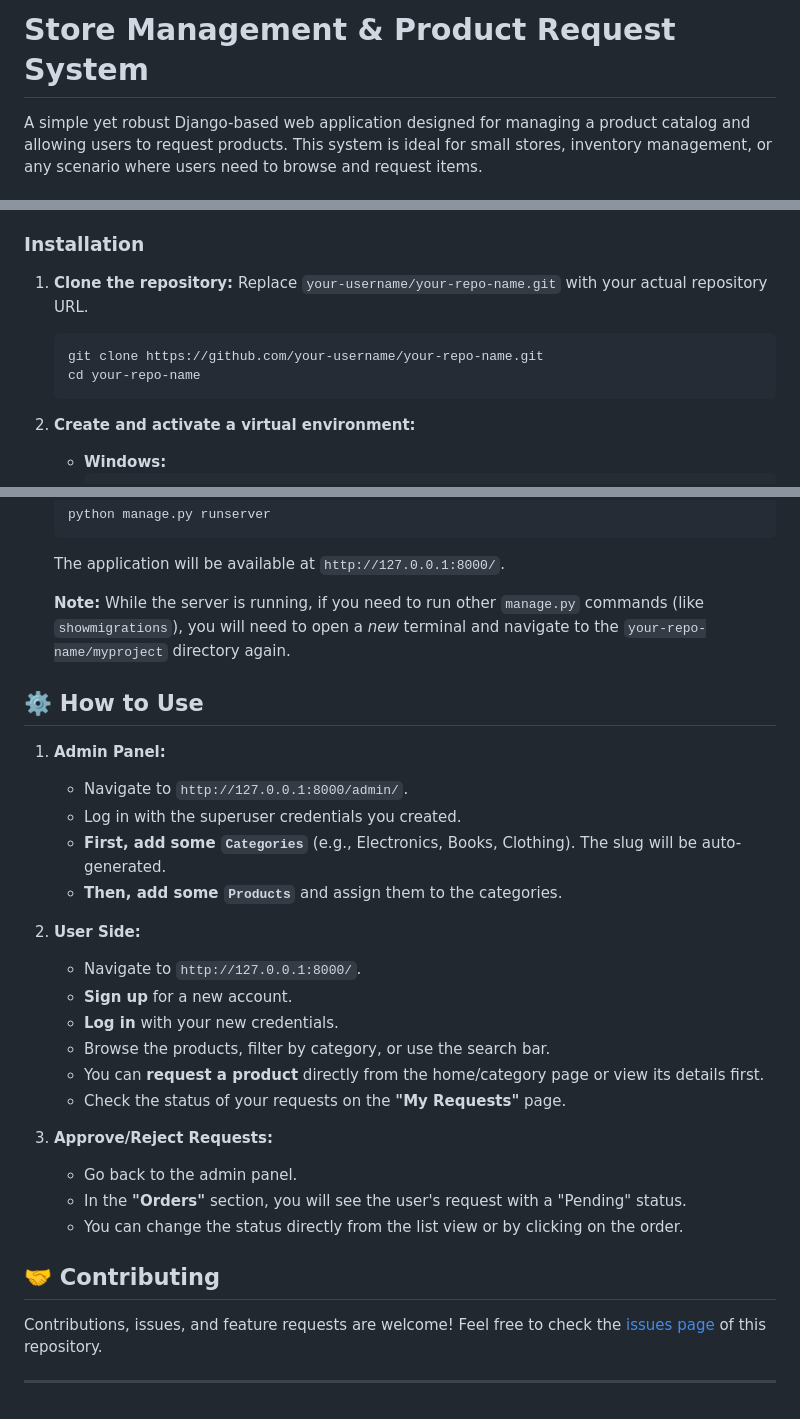
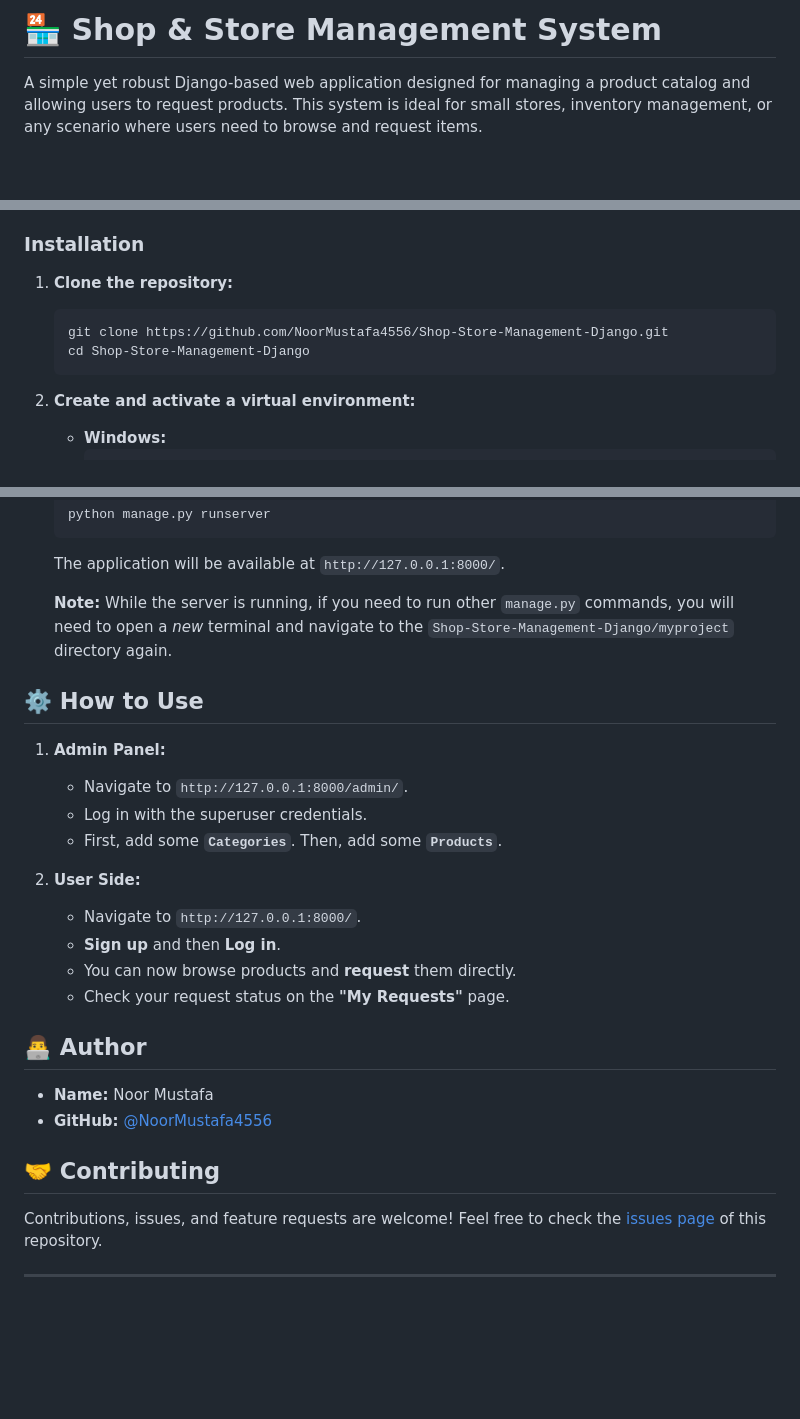
Before and after one commit to NoorMustafa4556/Shop-Store-Management-Django-, a Markdown page: README.md, 3 parts joined by grey strips. GitHub-like rendering; blank space fills up the shorter version.

````diff
--- a/README.md
+++ b/README.md
@@ -1,4 +1,4 @@
-# Store Management & Product Request System
+# 🏪 Shop & Store Management System
 
 A simple yet robust Django-based web application designed for managing a product catalog and allowing users to request products. This system is ideal for small stores, inventory management, or any scenario where users need to browse and request items.
 
@@ -42,10 +42,9 @@ Follow these instructions to get a copy of the project up and running on your lo
 ### Installation
 
 1.  **Clone the repository:**
-    Replace `your-username/your-repo-name.git` with your actual repository URL.
     ```bash
-    git clone https://github.com/your-username/your-repo-name.git
-    cd your-repo-name
+    git clone https://github.com/NoorMustafa4556/Shop-Store-Management-Django.git
+    cd Shop-Store-Management-Django
     ```
 
 2.  **Create and activate a virtual environment:**
@@ -91,28 +90,25 @@ Follow these instructions to get a copy of the project up and running on your lo
     ```
     The application will be available at `http://127.0.0.1:8000/`.
 
-    **Note:** While the server is running, if you need to run other `manage.py` commands (like `showmigrations`), you will need to open a *new* terminal and navigate to the `your-repo-name/myproject` directory again.
+    **Note:** While the server is running, if you need to run other `manage.py` commands, you will need to open a *new* terminal and navigate to the `Shop-Store-Management-Django/myproject` directory again.
 
 ## ⚙️ How to Use
 
 1.  **Admin Panel:**
     *   Navigate to `http://127.0.0.1:8000/admin/`.
-    *   Log in with the superuser credentials you created.
-    *   **First, add some `Categories`** (e.g., Electronics, Books, Clothing). The slug will be auto-generated.
-    *   **Then, add some `Products`** and assign them to the categories.
+    *   Log in with the superuser credentials.
+    *   First, add some **`Categories`**. Then, add some **`Products`**.
 
 2.  **User Side:**
     *   Navigate to `http://127.0.0.1:8000/`.
-    *   **Sign up** for a new account.
-    *   **Log in** with your new credentials.
-    *   Browse the products, filter by category, or use the search bar.
-    *   You can **request a product** directly from the home/category page or view its details first.
-    *   Check the status of your requests on the **"My Requests"** page.
+    *   **Sign up** and then **Log in**.
+    *   You can now browse products and **request** them directly.
+    *   Check your request status on the **"My Requests"** page.
 
-3.  **Approve/Reject Requests:**
-    *   Go back to the admin panel.
-    *   In the **"Orders"** section, you will see the user's request with a "Pending" status.
-    *   You can change the status directly from the list view or by clicking on the order.
+## 👨‍💻 Author
+
+*   **Name:** Noor Mustafa
+*   **GitHub:** [@NoorMustafa4556](https://github.com/NoorMustafa4556)
 
 ## 🤝 Contributing
 
````
Also changed, not shown: other parts of README.md (+2 -2 lines).
